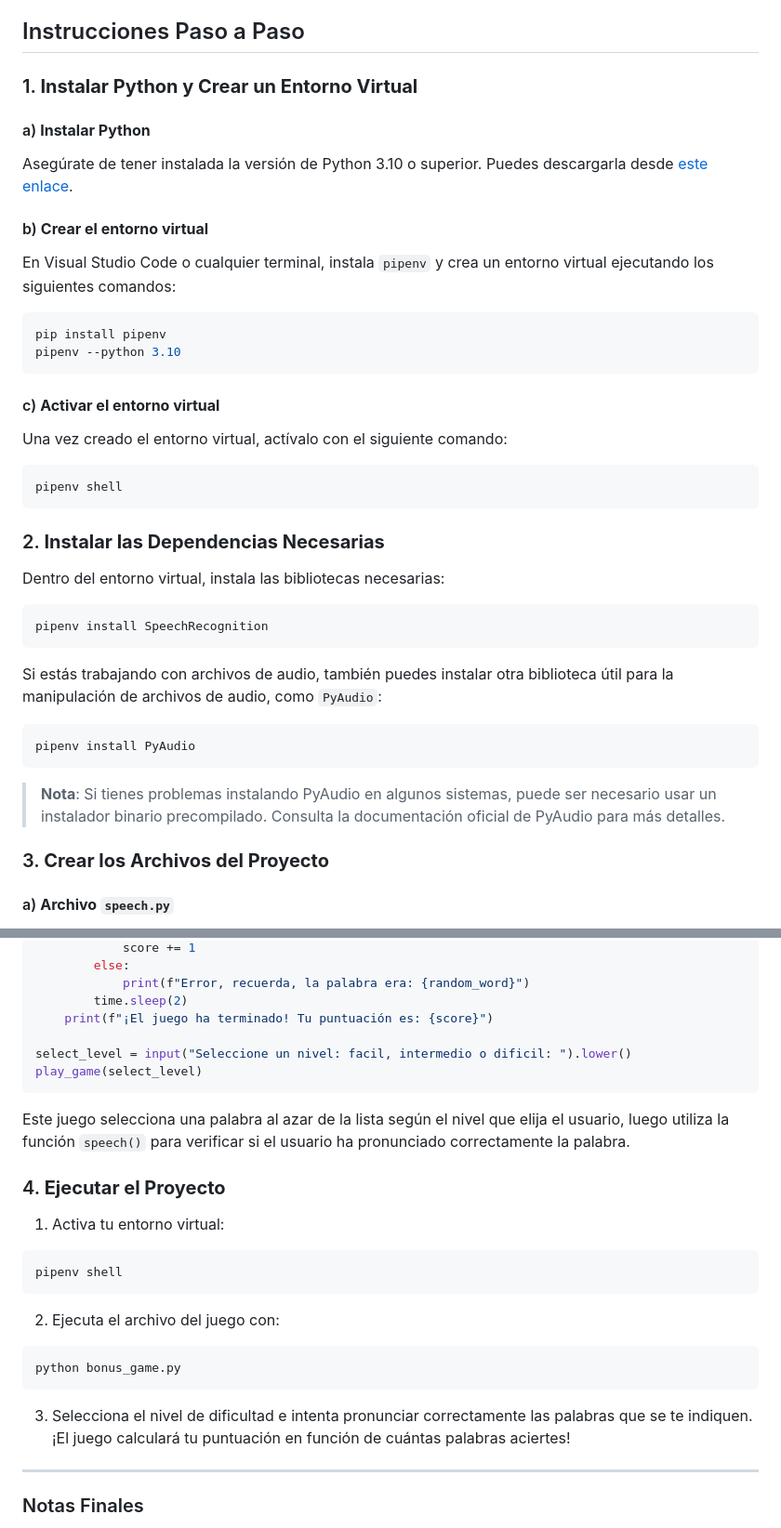
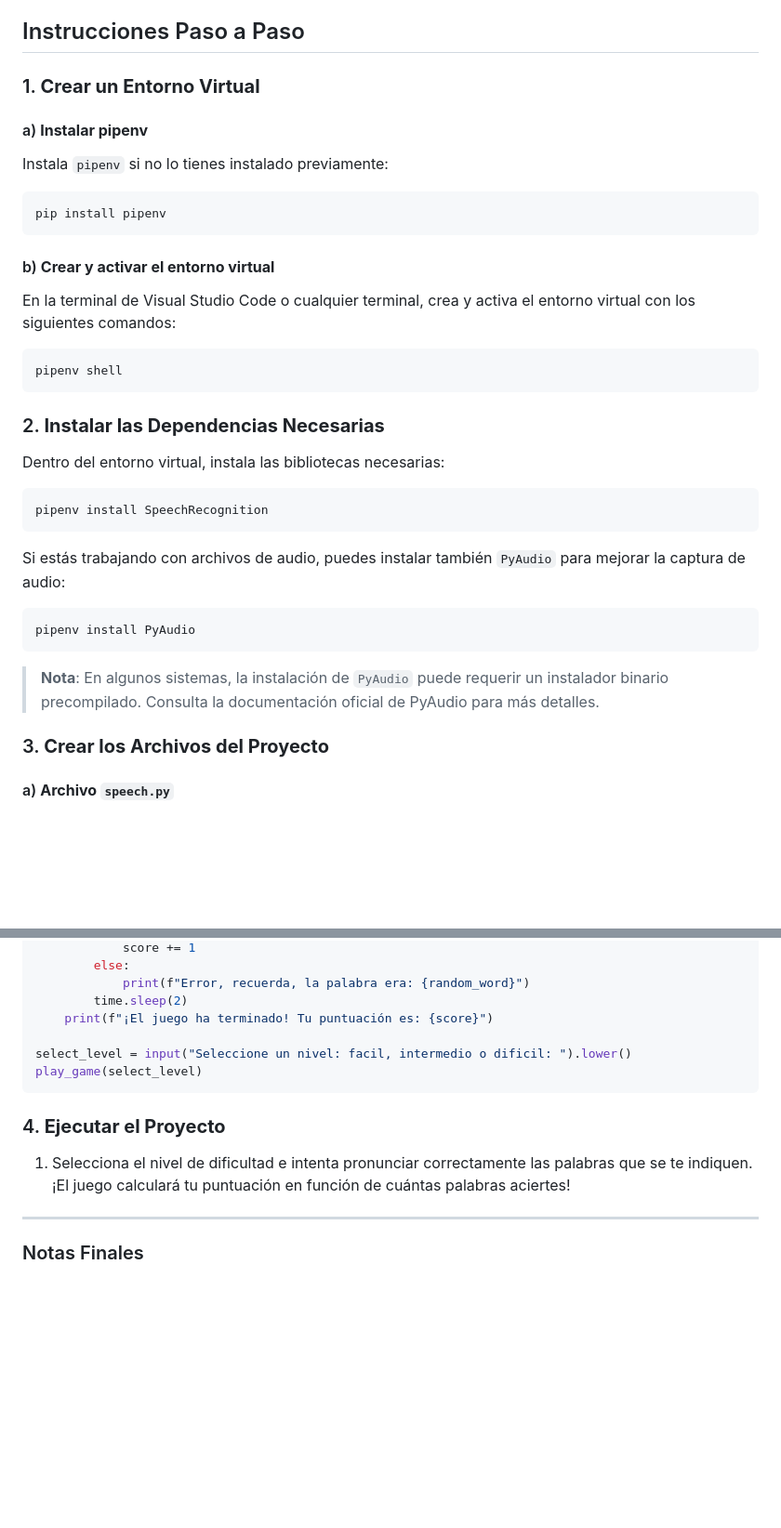
Before and after one commit to CNath01/DIario, a Markdown page: README.md, 2 parts joined by grey strips. Shown: that part at 93% size. Rendered like a GitHub page; blank space fills up the shorter version.

````diff
--- a/README.md
+++ b/README.md
@@ -7,24 +7,19 @@ Este proyecto utiliza la biblioteca de **SpeechRecognition** para transcribir au
 
 ## Instrucciones Paso a Paso
 
-### 1. **Instalar Python y Crear un Entorno Virtual**
+### 1. **Crear un Entorno Virtual**
 
-#### a) **Instalar Python**
+#### a) **Instalar pipenv**
 
-Asegúrate de tener instalada la versión de Python 3.10 o superior. Puedes descargarla desde [este enlace](https://www.python.org/downloads/).
-
-#### b) **Crear el entorno virtual**
-
-En Visual Studio Code o cualquier terminal, instala `pipenv` y crea un entorno virtual ejecutando los siguientes comandos:
+Instala `pipenv` si no lo tienes instalado previamente:
 
 ```bash
 pip install pipenv
-pipenv --python 3.10
 ```
 
-#### c) **Activar el entorno virtual**
+#### b) **Crear y activar el entorno virtual**
 
-Una vez creado el entorno virtual, actívalo con el siguiente comando:
+En la terminal de Visual Studio Code o cualquier terminal, crea y activa el entorno virtual con los siguientes comandos:
 
 ```bash
 pipenv shell
@@ -38,13 +33,13 @@ Dentro del entorno virtual, instala las bibliotecas necesarias:
 pipenv install SpeechRecognition
 ```
 
-Si estás trabajando con archivos de audio, también puedes instalar otra biblioteca útil para la manipulación de archivos de audio, como `PyAudio`:
+Si estás trabajando con archivos de audio, puedes instalar también `PyAudio` para mejorar la captura de audio:
 
 ```bash
 pipenv install PyAudio
 ```
 
-> **Nota**: Si tienes problemas instalando PyAudio en algunos sistemas, puede ser necesario usar un instalador binario precompilado. Consulta la documentación oficial de PyAudio para más detalles.
+> **Nota**: En algunos sistemas, la instalación de `PyAudio` puede requerir un instalador binario precompilado. Consulta la documentación oficial de PyAudio para más detalles.
 
 ### 3. **Crear los Archivos del Proyecto**
 
@@ -105,23 +100,11 @@ select_level = input("Seleccione un nivel: facil, intermedio o dificil: ").lower
 play_game(select_level)
 ```
 
-Este juego selecciona una palabra al azar de la lista según el nivel que elija el usuario, luego utiliza la función `speech()` para verificar si el usuario ha pronunciado correctamente la palabra.
-
 ### 4. **Ejecutar el Proyecto**
 
-1. Activa tu entorno virtual:
 
-```bash
-pipenv shell
-```
 
-2. Ejecuta el archivo del juego con:
-
-```bash
-python bonus_game.py
-```
-
-3. Selecciona el nivel de dificultad e intenta pronunciar correctamente las palabras que se te indiquen. ¡El juego calculará tu puntuación en función de cuántas palabras aciertes!
+1. Selecciona el nivel de dificultad e intenta pronunciar correctamente las palabras que se te indiquen. ¡El juego calculará tu puntuación en función de cuántas palabras aciertes!
 
 ---
 
````
